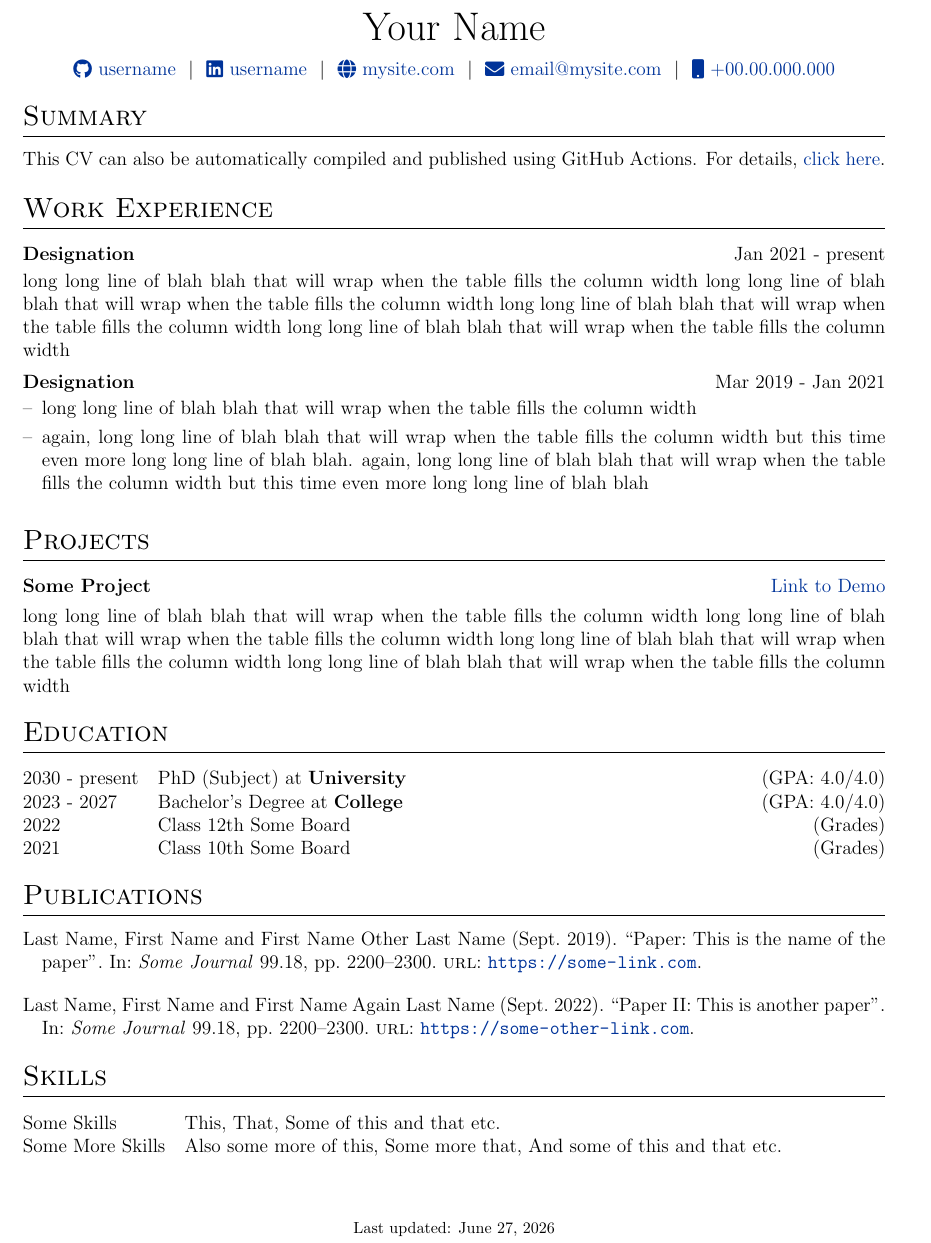
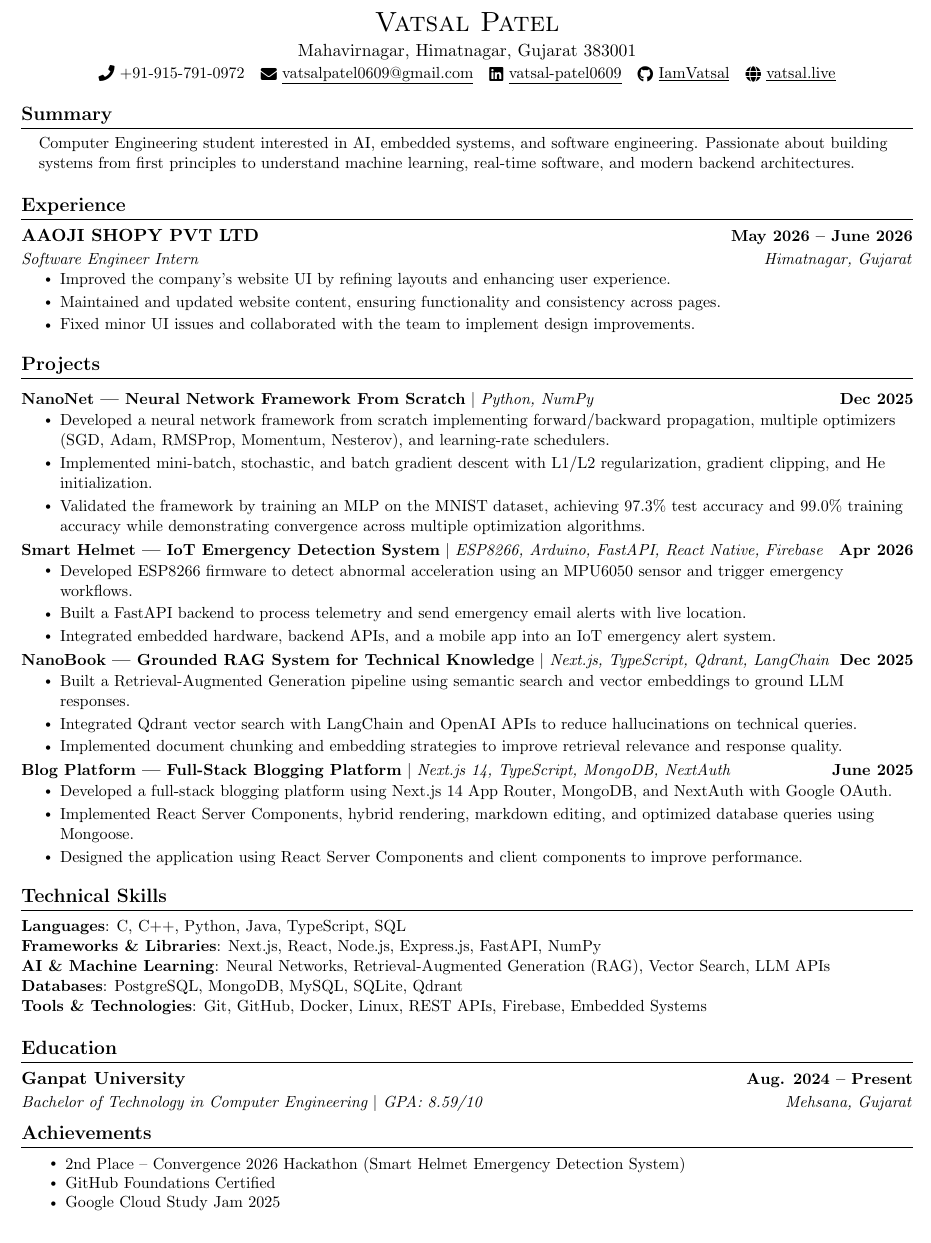
Before and after one commit to IamVatsal/My-Resume, a LaTeX CV (cv.tex): part of the page, cut at the place of the change. Compiled offline with pdfLaTeX.

Commit message:
Refactor CV layout and formatting packages
Updated document class and added various packages for formatting. Modified sections for improved layout and readability.

```diff
--- a/cv.tex
+++ b/cv.tex
@@ -132,86 +151,189 @@
-\pagestyle{empty}
+%----------HEADING----------
+% \begin{tabular*}{\textwidth}{l@{\extracolsep{\fill}}r}
+%   \textbf{\href{http://sourabhbajaj.com/}{\Large Sourabh Bajaj}} & Email : \href{mailto:sourabh@sourabhbajaj.com}{sourabh@sourabhbajaj.com}\\
+%   \href{http://sourabhbajaj.com/}{http://www.sourabhbajaj.com} & Mobile : +1-123-456-7890 \\
+% \end{tabular*}
 
-%----------------------------------------------------------------------------------------
-%	TITLE
-%----------------------------------------------------------------------------------------
+\begin{center}
+    {
+\LARGE \scshape Vatsal Patel} \\ \vspace{1pt}
+Mahavirnagar, Himatnagar, Gujarat 383001 \\ \vspace{1pt}
 
-% \begin{tabularx}{\linewidth}{ @{}X X@{} }
-% \huge{Your Name}\vspace{2pt} & \hfill \emoji{incoming-envelope} email@email.com \\
-% \raisebox{-0.05\height}\faGithub\ username \ | \
-% \raisebox{-0.00\height}\faLinkedin\ username \ | \ \raisebox{-0.05\height}\faGlobe \ mysite.com  & \hfill \emoji{calling} number
-% \end{tabularx}
-
-\begin{tabularx}{\linewidth}{@{} C @{}}
-\Huge{Your Name} \\[7.5pt]
-\href{https://github.com/username}{\raisebox{-0.05\height}\faGithub\ username} \ $|$ \
-\href{https://linkedin.com/in/username}{\raisebox{-0.05\height}\faLinkedin\ username} \ $|$ \
-\href{https://mysite.com}{\raisebox{-0.05\height}\faGlobe \ mysite.com} \ $|$ \
-\href{mailto:email@mysite.com}{\raisebox{-0.05\height}\faEnvelope \ email@mysite.com} \ $|$ \
-\href{tel:+000000000000}{\raisebox{-0.05\height}\faMobile \ +00.00.000.000} \\
-\end{tabularx}
-
-%----------------------------------------------------------------------------------------
-% EXPERIENCE SECTIONS
-%----------------------------------------------------------------------------------------
-
-%Interests/ Keywords/ Summary
-\section{Summary}
-This CV can also be automatically compiled and published using GitHub Actions. For details, \href{https://github.com/jitinnair1/autoCV}{click here}.
-
-%Experience
-\section{Work Experience}
-
-\begin{jobshort}{Designation}{Jan 2021 - present}
-long long line of blah blah that will wrap when the table fills the column width long long line of blah blah that will wrap when the table fills the column width long long line of blah blah that will wrap when the table fills the column width long long line of blah blah that will wrap when the table fills the column width
-\end{jobshort}
+\small \href{tel:+919157910972}{\raisebox{-0.1\height}\faPhone\ +91-915-791-0972} ~
+\href{mailto:vatsalpatel0609@gmail.com}{\raisebox{-0.2\height}\faEnvelope\  \underline{vatsalpatel0609@gmail.com}} ~
+\href{https://linkedin.com/in/vatsal-patel0609/}{\raisebox{-0.2\height}\faLinkedin\ \underline{vatsal-patel0609}}  ~
+\href{https://github.com/IamVatsal}{\raisebox{-0.2\height}\faGithub\ \underline{IamVatsal}} ~
+\href{https://vatsal.live}{\raisebox{-0.2\height}\faGlobe\ \underline{vatsal.live}}
+\end{center}
 
 
-\begin{joblong}{Designation}{Mar 2019 - Jan 2021}
-\item long long line of blah blah that will wrap when the table fills the column width
-\item again, long long line of blah blah that will wrap when the table fills the column width but this time even more long long line of blah blah. again, long long line of blah blah that will wrap when the table fills the column width but this time even more long long line of blah blah
-\end{joblong}
+%-----------Summery-----------
+\section{Summary}
+\begin{itemize}[leftmargin=0.15in, label={}]
+  \small{\item{
+   Computer Engineering student interested in AI, embedded systems, and software engineering. Passionate about building systems from first principles to understand machine learning, real-time software, and modern backend architectures.
+  }}
+\end{itemize}
 
-%Projects
+%-----------EXPERIENCE-----------
+\section{Experience}
+  \resumeSubHeadingListStart
+
+    \resumeSubheading
+      {AAOJI SHOPY PVT LTD}{May 2026 -- June 2026}
+      {Software Engineer Intern}{Himatnagar, Gujarat}
+      \resumeItemListStart
+        \resumeItem{Improved the company's website UI by refining layouts and enhancing user experience.}
+        \resumeItem{Maintained and updated website content, ensuring functionality and consistency across pages.}
+        \resumeItem{Fixed minor UI issues and collaborated with the team to implement design improvements.}
+      \resumeItemListEnd
+
+    % \resumeSubheading
+    %   {Startup, Inc}{May 2019 -- August 2019}
+    %   {Front End Developer Intern}{City, State}
+    %   \resumeItemListStart
+    %     \resumeItem{Assisted in development of the front end of a mobile application for iOS/Android using Dart and the Flutter framework.}
+    %     \resumeItem{Worked with Google Firebase to manage user inputted data across multiple platforms including web and mobile apps.}
+    %     \resumeItem{Collaborated with team members using version control systems such as Git to organize modifications and assign tasks.}
+    %     \resumeItem{Utilized Android Studio as a development environment in order to visualize the application in both iOS and Android.}
+    % \resumeItemListEnd
+
+  \resumeSubHeadingListEnd
+
+%-----------PROJECTS-----------
 \section{Projects}
+% \vspace{-5pt}
+\resumeSubHeadingListStart
 
-\begin{tabularx}{\linewidth}{ @{}l r@{} }
-\textbf{Some Project} & \hfill \href{https://some-link.com}{Link to Demo} \\[3.75pt]
-\multicolumn{2}{@{}X@{}}{long long line of blah blah that will wrap when the table fills the column width long long line of blah blah that will wrap when the table fills the column width long long line of blah blah that will wrap when the table fills the column width long long line of blah blah that will wrap when the table fills the column width}  \\
-\end{tabularx}
+    \resumeProjectHeading
+      {\textbf{\href{https://github.com/IamVatsal/NanoNet}{NanoNet — Neural Network Framework From Scratch}} $|$ \emph{Python, NumPy}}{Dec 2025}
+      \resumeItemListStart
+        \resumeItem{Developed a neural network framework from scratch implementing forward/backward propagation, multiple optimizers (SGD, Adam, RMSProp, Momentum, Nesterov), and learning-rate schedulers.}
+        \resumeItem{Implemented mini-batch, stochastic, and batch gradient descent with L1/L2 regularization, gradient clipping, and He initialization.}
+        \resumeItem{Validated the framework by training an MLP on the MNIST dataset, achieving 97.3\% test accuracy and 99.0\% training accuracy while demonstrating convergence across multiple optimization algorithms.}
+      \resumeItemListEnd
+      \vspace{-20pt}
 
-%----------------------------------------------------------------------------------------
-%	EDUCATION
-%----------------------------------------------------------------------------------------
+    \resumeProjectHeading
+      {\textbf{\href{https://github.com/IamVatsal/Smart_Helmet}{Smart Helmet — IoT Emergency Detection System}} $|$ \emph{ESP8266, Arduino, FastAPI, React Native, Firebase}}{Apr 2026}
+      \resumeItemListStart
+        \resumeItem{Developed ESP8266 firmware to detect abnormal acceleration using an MPU6050 sensor and trigger emergency workflows.}
+        \resumeItem{Built a FastAPI backend to process telemetry and send emergency email alerts with live location.}
+        \resumeItem{Integrated embedded hardware, backend APIs, and a mobile app into an IoT emergency alert system.}
+      \resumeItemListEnd
+      \vspace{-20pt}
+
+  \resumeProjectHeading
+      {\textbf{\href{https://github.com/IamVatsal/NanoBook}{NanoBook — Grounded RAG System for Technical Knowledge}} $|$ \emph{Next.js, TypeScript, Qdrant, LangChain}}{Dec 2025}
+      \resumeItemListStart
+        \resumeItem{Built a Retrieval-Augmented Generation pipeline using semantic search and vector embeddings to ground LLM responses.}
+        \resumeItem{Integrated Qdrant vector search with LangChain and OpenAI APIs to reduce hallucinations on technical queries.}
+        \resumeItem{Implemented document chunking and embedding strategies to improve retrieval relevance and response quality.}
+      \resumeItemListEnd
+      \vspace{-20pt}
+
+    \resumeProjectHeading
+      {\textbf{\href{https://github.com/IamVatsal/Blog_App_Nextjs}{Blog Platform — Full-Stack Blogging Platform}} $|$ \emph{Next.js 14, TypeScript, MongoDB, NextAuth}}{June 2025}
+      \resumeItemListStart
+        \resumeItem{Developed a full-stack blogging platform using Next.js 14 App Router, MongoDB, and NextAuth with Google OAuth.}
+        \resumeItem{Implemented React Server Components, hybrid rendering, markdown editing, and optimized database queries using Mongoose.}
+        \resumeItem{Designed the application using React Server Components and client components to improve performance.}
+        % \resumeItem{\textbf{Live}: \href{https://blog-app-nextjs-blush.vercel.app/}{\texttt{blog-app-nextjs-blush.vercel.app}} \quad \textbf{GitHub}: \href{https://github.com/IamVatsal/Blog_App_Nextjs}{\texttt{github.com/IamVatsal/Blog\_App\_Nextjs}}}
+      \resumeItemListEnd
+
+  % \resumeProjectHeading
+  %     {\textbf{NanoBook — Grounded RAG System for Technical Knowledge} $|$ \emph{Next.js, TypeScript, Qdrant, LangChain}}{Dec 2025}
+  %     \resumeItemListStart
+  %       \resumeItem{Built a Retrieval-Augmented Generation (RAG) pipeline using semantic search and vector embeddings to provide context-aware LLM responses.}
+  %       \resumeItem{Integrated document retrieval with LLM inference to reduce hallucinations on technical questions.}
+  %       \resumeItem{Explored embedding generation, document chunking, and retrieval strategies to improve answer relevance.}
+  %       \resumeItem{\textbf{Live}: \href{https://blog-app-nextjs-blush.vercel.app/}{\texttt{blog-app-nextjs-blush.vercel.app}} \quad \textbf{GitHub}: \href{https://github.com/IamVatsal/Blog_App_Nextjs}{\texttt{github.com/IamVatsal/Blog\_App\_Nextjs}}}
+  %     \resumeItemListEnd
+  %     % \vspace{-13pt}
+
+\resumeSubHeadingListEnd
+
+
+
+
+%
+%-----------PROGRAMMING SKILLS-----------
+\section{Technical Skills}
+% \vspace{3pt}
+ \begin{itemize}[leftmargin=0in, label={}]
+    \small{\item{
+     \textbf{Languages}{: C, C++, Python, Java, TypeScript, SQL} \\
+     \textbf{Frameworks \& Libraries}{: Next.js, React, Node.js, Express.js, FastAPI, NumPy} \\
+     \textbf{AI \& Machine Learning}{: Neural Networks, Retrieval-Augmented Generation (RAG), Vector Search, LLM APIs} \\
+     \textbf{Databases}{: PostgreSQL, MongoDB, MySQL, SQLite, Qdrant} \\
+     \textbf{Tools \& Technologies}{: Git, GitHub, Docker, Linux, REST APIs, Firebase, Embedded Systems} \\
+    }}
+ \end{itemize}
+
+ %-----------Certifications---------------
+% \section{Certifications}
+% \vspace{-5pt}
+% \resumeSubHeadingListStart
+
+%   \resumeProjectHeading
+%       {\textbf{Problem Solving Through Programming in C} $|$ \emph{NPTEL}}{Apr 2025}
+% \vspace{-30pt}
+%   \resumeProjectHeading
+%       {\textbf{Fundamentals of Object-Oriented Programming} $|$ \emph{NPTEL}}{Apr 2025}
+% \vspace{-30pt}
+%   \resumeProjectHeading
+%       {\textbf{The Complete Full-Stack Web Development Bootcamp} $|$ \emph{Udemy}}{Feb 2024}
+% \vspace{-10pt}
+% \resumeSubHeadingListEnd
+
+
+%-----------EDUCATION-----------
 \section{Education}
-\begin{tabularx}{\linewidth}{@{}l X@{}}
-2030 - present & PhD (Subject) at \textbf{University} \hfill \normalsize (GPA: 4.0/4.0) \\
+    \resumeSubHeadingListStart
+    \resumeSubheading
+      {Ganpat University}{Aug. 2024 -- Present}
+      {Bachelor of Technology in Computer Engineering $|$ GPA: 8.59/10}{Mehsana, Gujarat}
+  \resumeSubHeadingListEnd
 
-2023 - 2027 & Bachelor's Degree at \textbf{College} \hfill (GPA: 4.0/4.0) \\
+%------RELEVANT COURSEWORK-------
+% \section{Relevant Coursework}
+% \begin{multicols}{2}
+%   \begin{itemize}[itemsep=2pt, parsep=2pt, leftmargin=*]
+%     \item Data Structures and Algorithms
+%     \item Object-Oriented Programming
+%     \item Database Management Systems
+%     \item Web Development
+%   \end{itemize}
+% \end{multicols}
+% \vspace*{2.0\multicolsep}
 
-2022 & Class 12th Some Board \hfill  (Grades) \\
 
-2021 & Class 10th Some Board \hfill  (Grades) \\
-\end{tabularx}
+% -----------Achievements---------------
+\section{Achievements}
+    % \resumeSubHeadingListStart
+        % \resumeSubheading{National Service Scheme (NSS)}{Feb 2024 -- Present}{Member}{Ganpat University}
+            \resumeItemListStart
+                \resumeItem{2nd Place – Convergence 2026 Hackathon (Smart Helmet Emergency Detection System)}
+                \vspace{-7pt}
+                \resumeItem{GitHub Foundations Certified}
+                \vspace{-7pt}
+                \resumeItem{Google Cloud Study Jam 2025}
+            \resumeItemListEnd
 
-%----------------------------------------------------------------------------------------
-%	PUBLICATIONS
-%----------------------------------------------------------------------------------------
-\section{Publications}
-\begin{refsection}[citations.bib]
-\nocite{*}
-\printbibliography[heading=none]
-\end{refsection}
+    % \resumeSubHeadingListEnd
 
-%----------------------------------------------------------------------------------------
-%	SKILLS
-%----------------------------------------------------------------------------------------
-\section{Skills}
-\begin{tabularx}{\linewidth}{@{}l X@{}}
-Some Skills &  \normalsize{This, That, Some of this and that etc.}\\
-Some More Skills  &  \normalsize{Also some more of this, Some more that, And some of this and that etc.}\\
-\end{tabularx}
 
-\vfill
-\center{\footnotesize Last updated: \today}
+%-----------INVOLVEMENT---------------
+% \section{Leadership / Extracurricular}
+%     \resumeSubHeadingListStart
+%         \resumeSubheading{National Service Scheme (NSS)}{Feb 2024 -- Present}{Member}{Ganpat University}
+%             \resumeItemListStart
+%                 \resumeItem{Volunteered in a blood donation drive and raised awareness about its importance.}
+%                 \resumeItem{Participated in cultural programs to promote engagement and creativity.}
+%                 \resumeItem{Promoted teamwork and service through direct community interaction.}
+%             \resumeItemListEnd
+
+%     \resumeSubHeadingListEnd
+
 
 \end{document}
```
Also changed, not shown: cv.tex (205 more changed lines).
